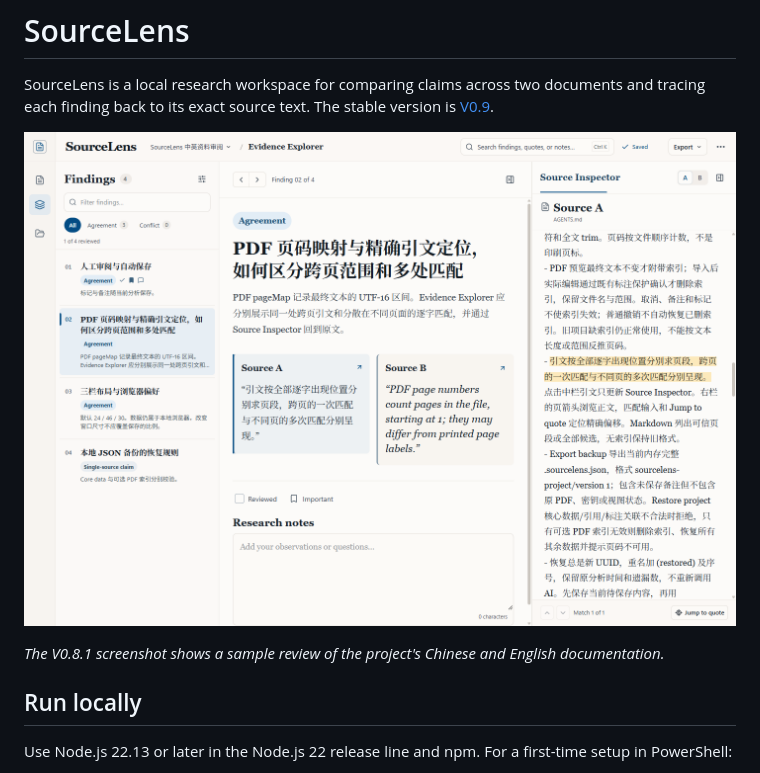
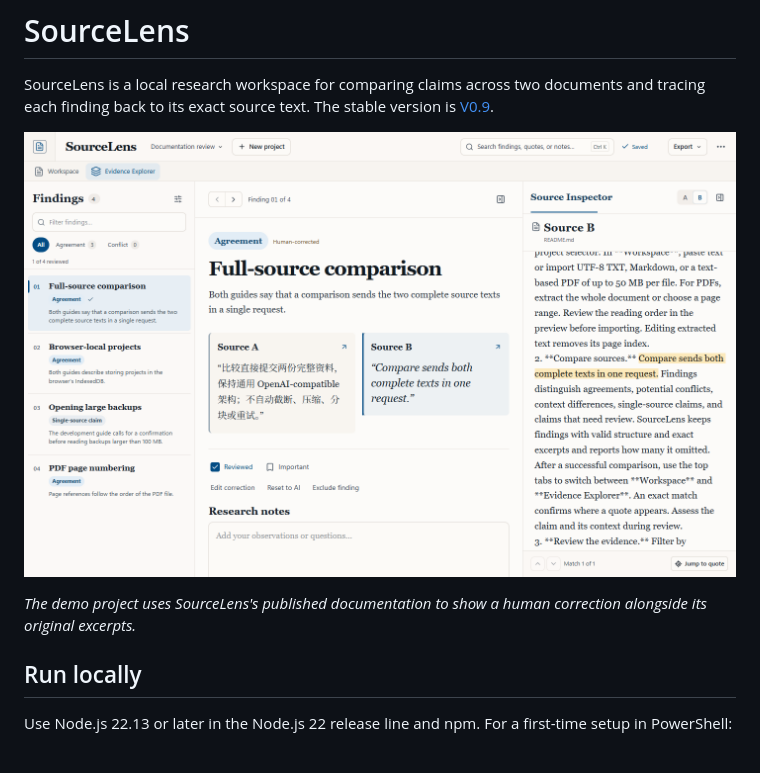
Before and after one commit to sx933229xiao-droid/sourcelens-evidence, a Markdown page: README.md, the part around one of its changes. Drawn GitHub-style; pictures changed too: docs/images/sourcelens-demo.png.

Commit message:
docs: refresh SourceLens v0.9 screenshot

```diff
--- a/README.md
+++ b/README.md
@@ -6,5 +6,5 @@ SourceLens is a local research workspace for comparing claims across two documen
 
-*The V0.8.1 screenshot shows a sample review of the project's Chinese and English documentation.*
+*The demo project uses SourceLens's published documentation to show a human correction alongside its original excerpts.*
 
 ## Run locally
 
```
Also changed, not shown: other parts of README.md (+1 -1 lines).
